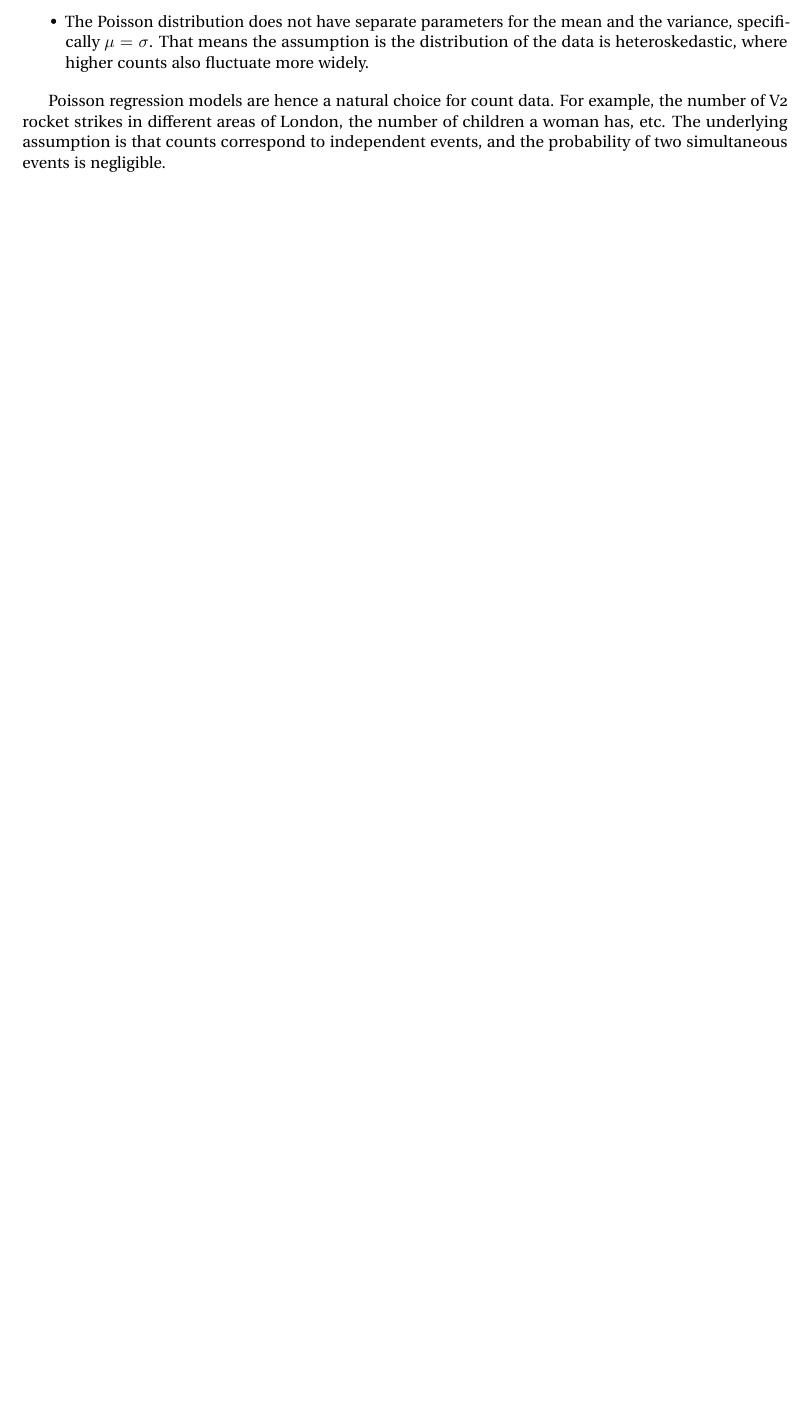
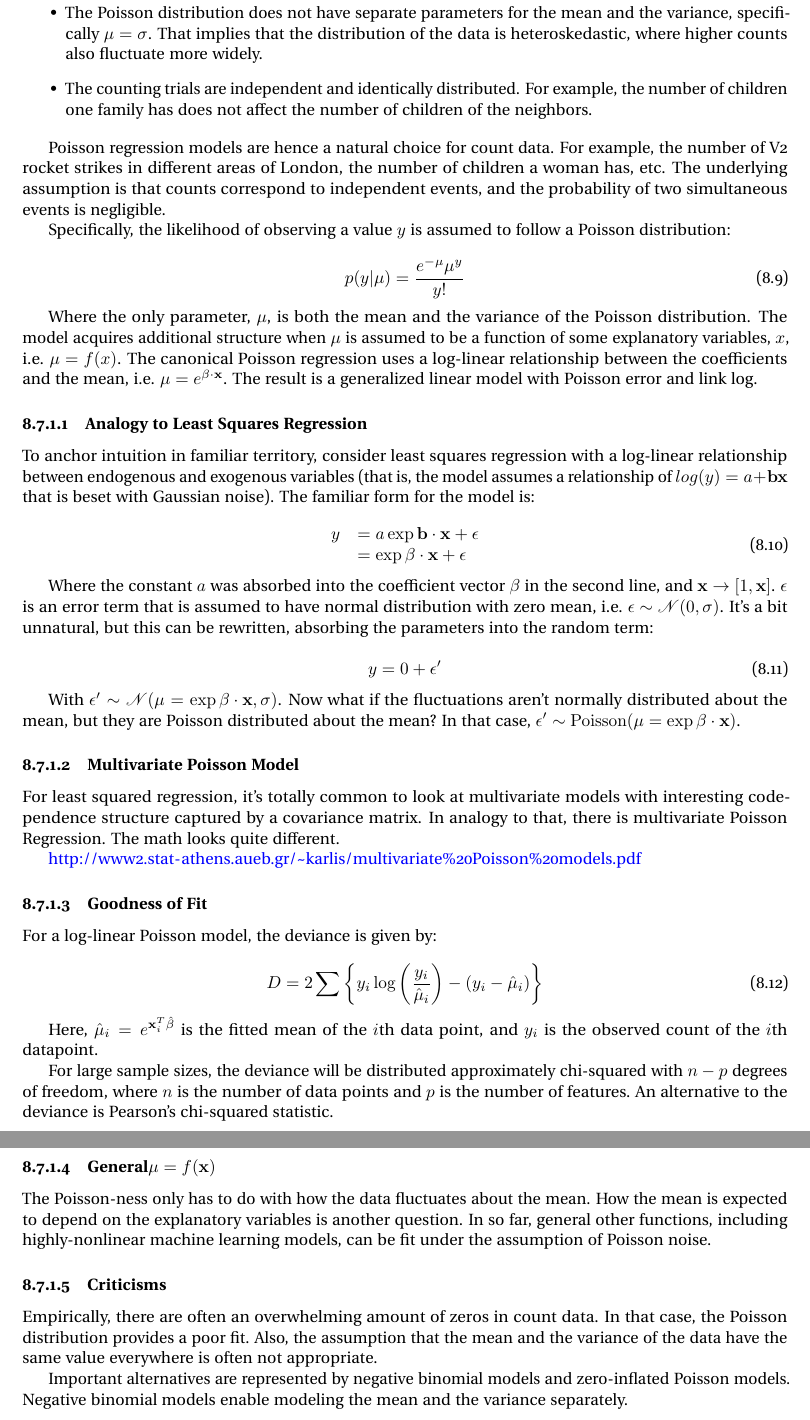
Before and after one commit to jpbm/probabilism, a LaTeX thesis (notes/notes.tex, which reads notes/chapters/linearregression.tex, notes/chapters/sections/reg_countregressions.tex): part of page 105 of 138 before the commit and two parts of pages 106 and 107 of 140 after it, the two joined at a grey line, cut so that both start at the same text, the shorter picture padded with empty space. Compiled offline with pdfLaTeX; a LaTeX package or settings file that is missing is left out.

Commit message:
standard poisson model

```diff
--- a/notes/chapters/linearregression.tex
+++ b/notes/chapters/linearregression.tex
@@ -129,15 +129,8 @@ Ridge Regression ads the $L^1$ norm of the weight vector to
 
 \section{Generalized Linear Models}
 
-\subsection{Poisson Regression Models}
-A concise reference is chapter 4 in \citeasnoun{rodriguez2007generalized}. A poisson regression model assumes Poisson noise. Two notable factors are:
+\input{./chapters/sections/reg_countregressions.tex}
 
-\begin{itemize}
-\item The data is strictly positive.
-\item The Poisson distribution does not have separate parameters for the mean and the variance, specifically $\mu = \sigma$. That means the assumption is the distribution of the data is heteroskedastic, where higher counts also fluctuate more widely.
-\end{itemize}
-
-Poisson regression models are hence a natural choice for count data. For example, the number of V2 rocket strikes in different areas of London, the number of children a woman has, etc. The underlying assumption is that counts correspond to independent events, and the probability of two simultaneous events is negligible.
 
 
 
--- /dev/null
+++ b/notes/chapters/sections/reg_countregressions.tex
@@ -0,0 +20,60 @@
+\item The Poisson distribution does not have separate parameters for the mean and the variance, specifically $\mu = \sigma$. That implies that the distribution of the data is heteroskedastic, where higher counts also fluctuate more widely.
+\item The counting trials are independent and identically distributed. For example, the number of children one family has does not affect the number of children of the neighbors.
+\end{itemize}
+
+Poisson regression models are hence a natural choice for count data. For example, the number of V2 rocket strikes in different areas of London, the number of children a woman has, etc. The underlying assumption is that counts correspond to independent events, and the probability of two simultaneous events is negligible.
+
+Specifically, the likelihood of observing a value $y$ is assumed to follow a Poisson distribution:
+
+\begin{equation}
+p(y|\mu) = \frac{e^{-\mu} \mu^{y}}{y!}
+\end{equation}
+
+Where the only parameter, $\mu$, is both the mean and the variance of the Poisson distribution. The model acquires additional structure when $\mu$ is assumed to be a function of some explanatory variables, $x$, i.e. $\mu = f(x)$. The canonical Poisson regression uses a log-linear relationship between the coefficients and the mean, i.e. $\mu = e^{\mathbf{\beta \cdot x}}$. The result is a generalized linear model with Poisson error and link log.
+
+
+\subsubsection{Analogy to Least Squares Regression}
+To anchor intuition in familiar territory, consider least squares regression with a log-linear relationship between endogenous and exogenous variables (that is, the model assumes a relationship of $log(y)=a + \mathbf{bx}$ that is beset with Gaussian noise). The familiar form for the model is:
+
+\begin{equation}
+\begin{array}{rl}
+y &= a\exp{\mathbf{b \cdot x}} + \epsilon \\
+&= \exp\mathbf{\beta \cdot x} + \epsilon
+\end{array}
+\end{equation}
+
+Where the constant $a$ was absorbed into the coefficient vector $\mathbf{\beta}$ in the second line, and $\mathbf{x} \rightarrow [1,\mathbf{x}]$. $\epsilon$ is an error term that is assumed to have normal distribution with zero mean, i.e. $\epsilon \sim \mathscr{N}(0,\sigma)$. It's a bit unnatural, but this can be rewritten, absorbing the parameters into the random term:
+
+\begin{equation}
+y = 0 + \epsilon'
+\end{equation}
+
+With $\epsilon' \sim \mathscr{N}(\mu = \exp{\mathbf{\beta \cdot x}},\sigma)$. Now what if the fluctuations aren't normally distributed about the mean, but they are Poisson distributed about the mean? In that case, $\epsilon' \sim \mathrm{Poisson}(\mu = \exp{\mathbf{\beta \cdot x}})$.
+
+
+
+\subsubsection{Multivariate Poisson Model}
+For least squared regression, it's totally common to look at multivariate models with interesting codependence structure captured by a covariance matrix. In analogy to that, there is multivariate Poisson Regression. The math looks quite different.
+
+\url{http://www2.stat-athens.aueb.gr/~karlis/multivariate%20Poisson%20models.pdf}
+
+\subsubsection{Goodness of Fit}
+For a log-linear Poisson model, the deviance is given by:
+
+\begin{equation}
+D = 2\sum\left\{ y_i \log\left( \frac{y_i}{\hat{\mu}_i} \right) - \left( y_i - \hat{\mu}_i \right) \right\}
+\end{equation}
+
+Here, $\hat{\mu}_i = e^{\mathbf{x}^T_i \hat{\mathbf{\beta}}}$ is the fitted mean of the $i$th data point, and $y_i$ is the observed count of the $i$th datapoint.
+
+For large sample sizes, the deviance will be distributed approximately chi-squared with $n-p$ degrees of freedom, where $n$ is the number of data points and $p$ is the number of features. An alternative to the deviance is Pearson's chi-squared statistic.
+
+\subsubsection{General$\mu = f(\mathbf{x})$}
+The Poisson-ness only has to do with how the data fluctuates about the mean. How the mean is expected to depend on the explanatory variables is another question. In so far, general other functions, including highly-nonlinear machine learning models, can be fit under the assumption of Poisson noise.
+
+
+\subsubsection{Criticisms}
+
+Empirically, there are often an overwhelming amount of zeros in count data. In that case, the Poisson distribution provides a poor fit. Also, the assumption that the mean and the variance of the data have the same value everywhere is often not appropriate.
+
+Important alternatives are represented by negative binomial models and zero-inflated Poisson models. Negative binomial models enable modeling the mean and the variance separately.
```
Also changed, not shown: data/shipdamage.csv (added, +35 -0 lines), notes/references.bib (+4 -4 lines), notes/notes.bbl, notes/chapters/sections/reg_countregressions.tex (19 more changed lines), 8 other files.
